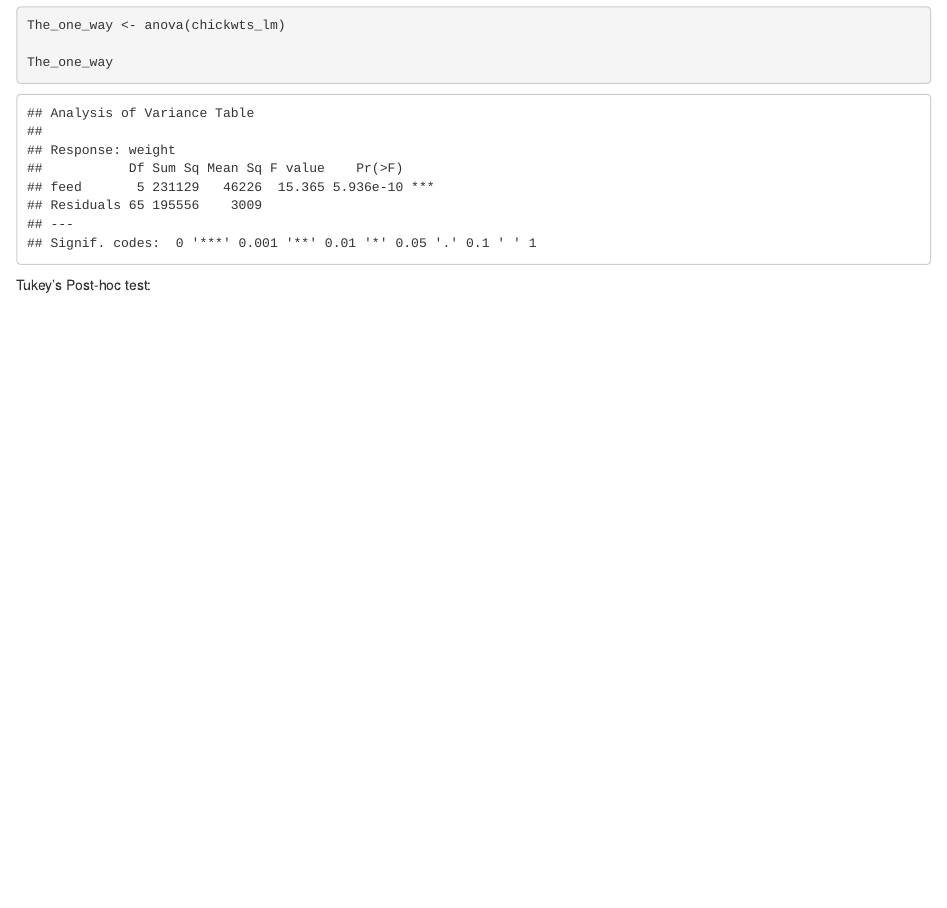
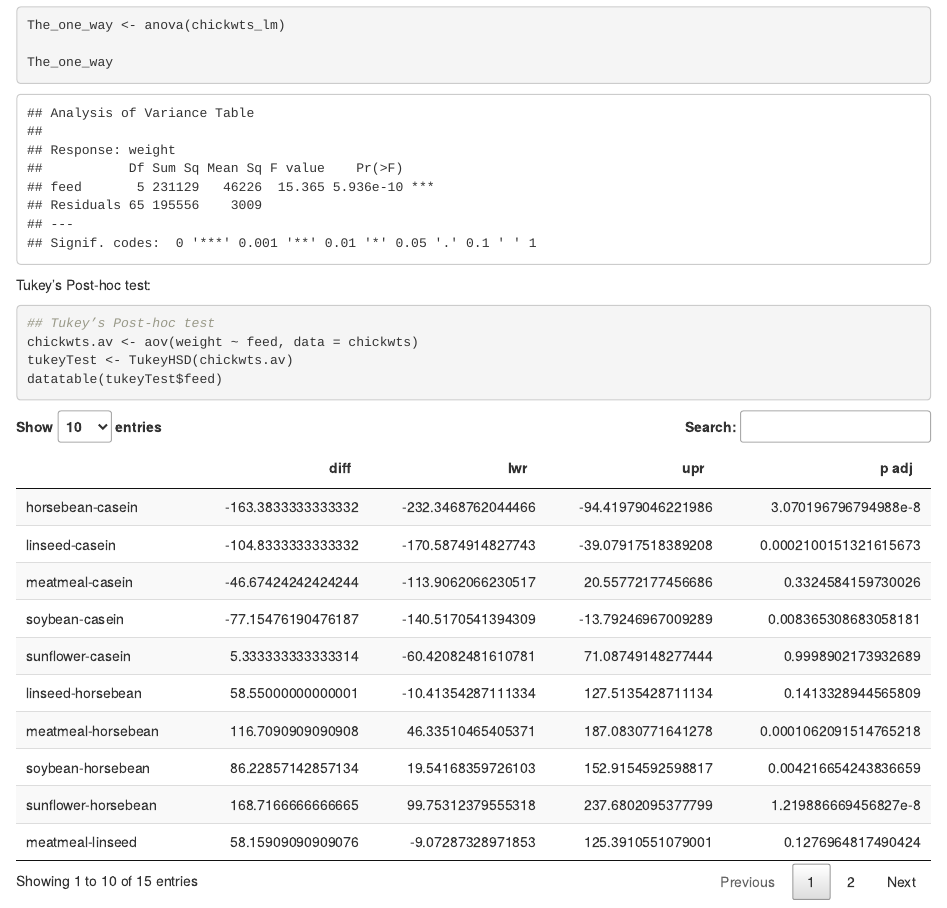
Before and after one commit to fahadbinthabit/misk_learn_repo, an R Markdown document (chickenwts assignment.Rmd): the page in a window 1100 px wide, from 1690 px down. Rendered offline with R 4.5, knitr and Pandoc, with nearby package versions; code that draws random numbers runs with fixed seeds of ours.

Commit message:
added the last question , still fixing the layout

````diff
--- a/chickenwts assignment.Rmd
+++ b/chickenwts assignment.Rmd
@@ -67,5 +69,8 @@ Tukey’s Post-hoc test:
 
 
 ```{r}
-
+## Tukey’s Post-hoc test
+chickwts.av <- aov(weight ~ feed, data = chickwts)
+tukeyTest <- TukeyHSD(chickwts.av)
+datatable(tukeyTest$feed)
 ```
````
Also changed, not shown: chickenwts-assignment.html (added), chickenwts assignment.Rmd (2 more changed lines).
